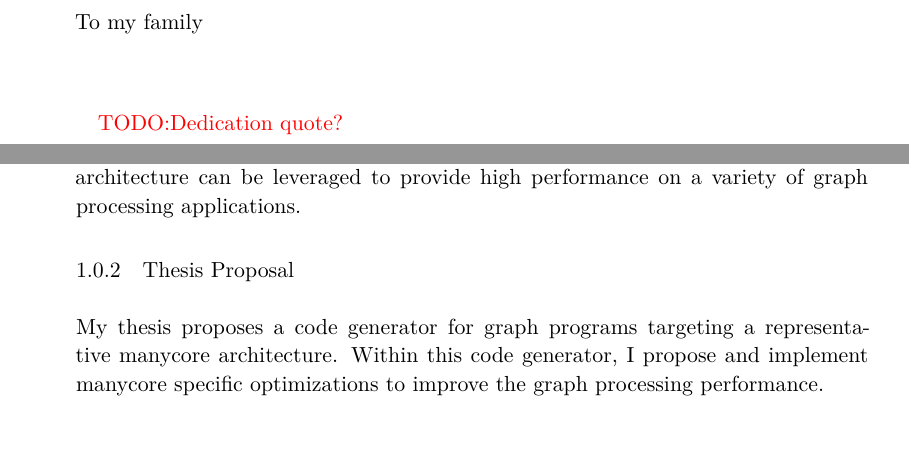
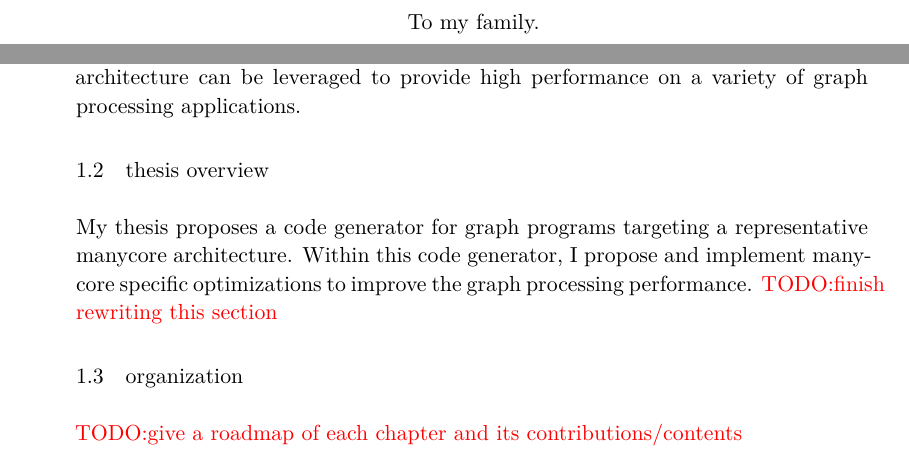
Before and after one commit to eafurst/thesis, a LaTeX thesis (thesis.tex, which reads Chapters/01-intro.tex, FrontBackmatter/Dedication.tex, classicthesis.sty): two parts of pages 5 and 12 of 51, joined at a grey line, cut so that both start at the same text. Compiled offline with XeLaTeX; a missing font is replaced by an installed copy or a similar font.

Commit message:
reorg sections in intro, format dedication, change title color

```diff
--- a/Chapters/01-intro.tex
+++ b/Chapters/01-intro.tex
@@ -37,9 +37,12 @@ Past manycore architectures~\cite{ramey2011tilera, agathos2015parallela, gwennap
 In my thesis, I will show how this manycore architecture can be leveraged to provide high performance on a variety of graph processing applications.
 
 
-\subsection{Thesis Proposal}
+\section{Thesis Overview}
 My thesis proposes a code generator for graph programs targeting a representative manycore architecture.
 Within this code generator, I propose and implement manycore specific optimizations to improve the graph processing performance.
+\todo{finish rewriting this section}
+\section{Organization}
+\todo{give a roadmap of each chapter and its contributions/contents}
 %While graph processing frameworks and optimizations on parallel systems is an active area of research (\Cref{gen:sec:relatedwork}), my proposal to target a novel manycore and my subsequently proposed optimizations for this architecture expand the space and provide a new class of techniques for graph applications on this emerging architecture.
 
 %In this thesis, I focus on two different aspects of this problem: ease of programming and manycore specific optimizations. I use information gained through experimentation with the manycore architecture to optimize graph applications (\Cref{sec:method}) and build these optimizations into a code generation engine (\Cref{sec:method:sub:baseline}).
--- a/FrontBackmatter/Dedication.tex
+++ b/FrontBackmatter/Dedication.tex
@@ -4,17 +4,17 @@
 
 \newpage\thispagestyle{empty}
 
-\noindent \textit{To my family}
+%\noindent \textit{To my family}
 
 
 \bigskip
 \bigskip
 \bigskip
 
-\todo{Dedication quote?}
+%\todo{Dedication quote?}
 
 
-\vfill%
-% \begin{center}
-%     To my parents. \\
-% \end{center}
+\vfill
+\begin{center}
+    To my family. \\
+\end{center}
--- a/classicthesis.sty
+++ b/classicthesis.sty
@@ -147,7 +147,7 @@
 \definecolor{CTsemi}{gray}{0} % chapter numbers black
 \definecolor{CTcitation}{HTML}{552BE0} % Metallic Gold
 \definecolor{CTurl}{RGB}{51,0,111} % UW Purple
-\definecolor{CTtitle}{RGB}{51,0,111} % UW Purple
+\definecolor{CTtitle}{rgb}{0, 0.46, 0.37} % green
 \definecolor{CTlink}{HTML}{552BE0} % Metallic Gold
 \definecolor{halfgray}{gray}{0} % chapter numbers black
 \definecolor{webgreen}{rgb}{0,0.5,0}
```
Also changed, not shown: Chapters/01-intro.tex (2 more changed lines).
